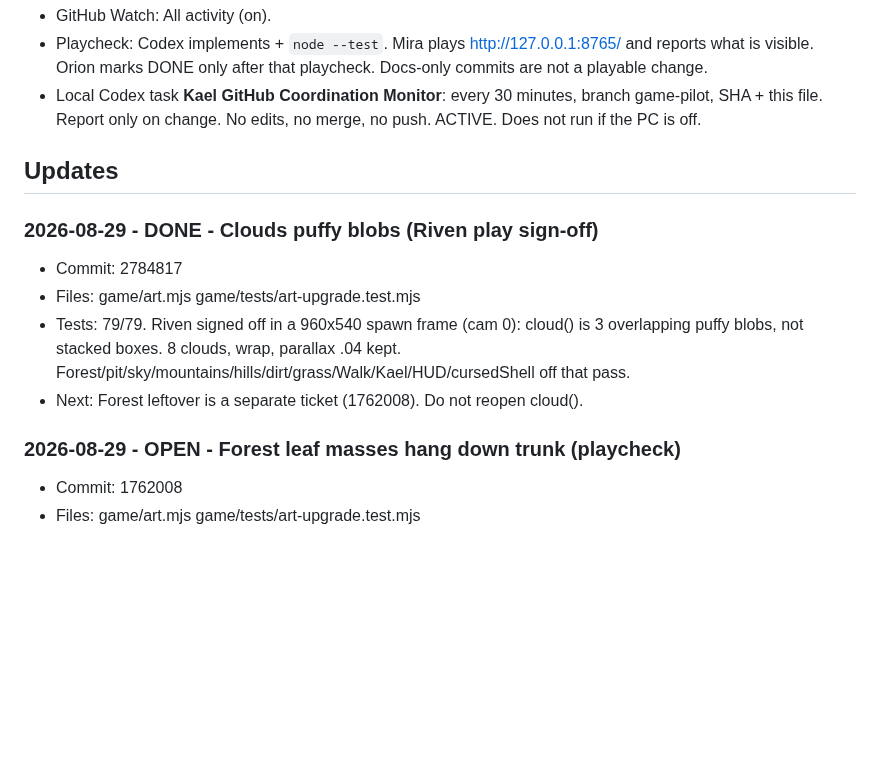
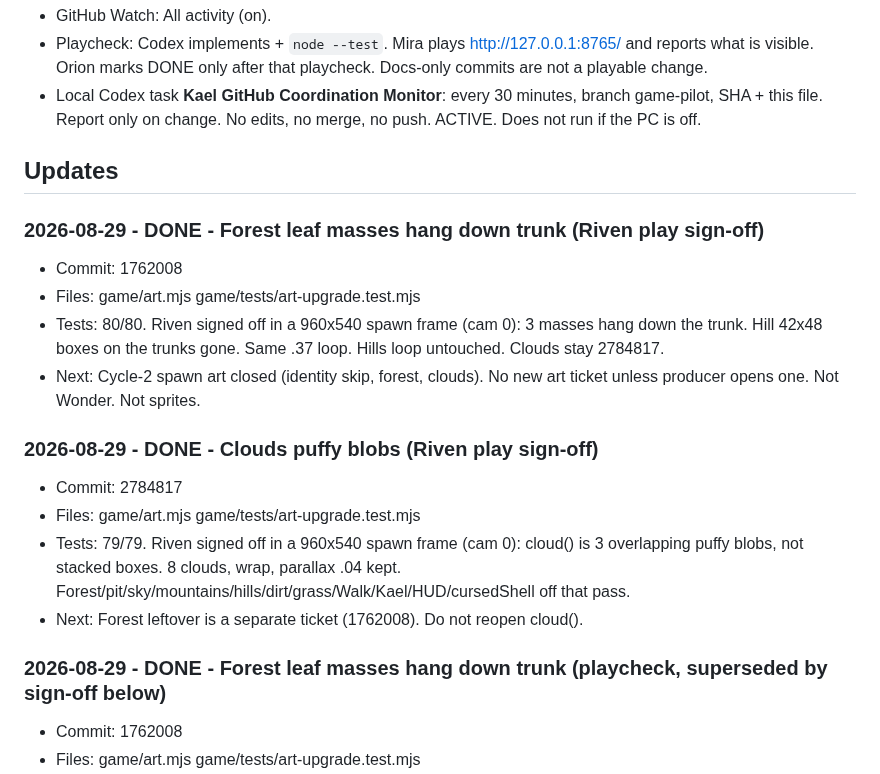
Before and after one commit to Kolay-AI/kael-game-pilot, a Markdown page: game/COORDINATION.md, the part around the change. Drawn GitHub-style; blank space fills up the shorter version.

Commit message:
Lock forest 1762008 signed off; cycle-2 spawn art closed.

```diff
--- a/game/COORDINATION.md
+++ b/game/COORDINATION.md
@@ -35,13 +35,19 @@ Codex follows by: git fetch + git log origin/game-pilot + this Updates section.
 
 ## Updates
 
+### 2026-08-29 - DONE - Forest leaf masses hang down trunk (Riven play sign-off)
+- Commit: 1762008
+- Files: game/art.mjs game/tests/art-upgrade.test.mjs
+- Tests: 80/80. Riven signed off in a 960x540 spawn frame (cam 0): 3 masses hang down the trunk. Hill 42x48 boxes on the trunks gone. Same .37 loop. Hills loop untouched. Clouds stay 2784817.
+- Next: Cycle-2 spawn art closed (identity skip, forest, clouds). No new art ticket unless producer opens one. Not Wonder. Not sprites.
+
 ### 2026-08-29 - DONE - Clouds puffy blobs (Riven play sign-off)
 - Commit: 2784817
 - Files: game/art.mjs game/tests/art-upgrade.test.mjs
 - Tests: 79/79. Riven signed off in a 960x540 spawn frame (cam 0): cloud() is 3 overlapping puffy blobs, not stacked boxes. 8 clouds, wrap, parallax .04 kept. Forest/pit/sky/mountains/hills/dirt/grass/Walk/Kael/HUD/cursedShell off that pass.
 - Next: Forest leftover is a separate ticket (1762008). Do not reopen cloud().
 
-### 2026-08-29 - OPEN - Forest leaf masses hang down trunk (playcheck)
+### 2026-08-29 - DONE - Forest leaf masses hang down trunk (playcheck, superseded by sign-off below)
 - Commit: 1762008
 - Files: game/art.mjs game/tests/art-upgrade.test.mjs
 - Tests: 80/80. Same .37 loop only. 3 masses grown down (lowest cy+132) so hill 42x48 boxes at y 352-418 sit behind foliage. Hills loop untouched. Clouds 2784817 kept.
```
